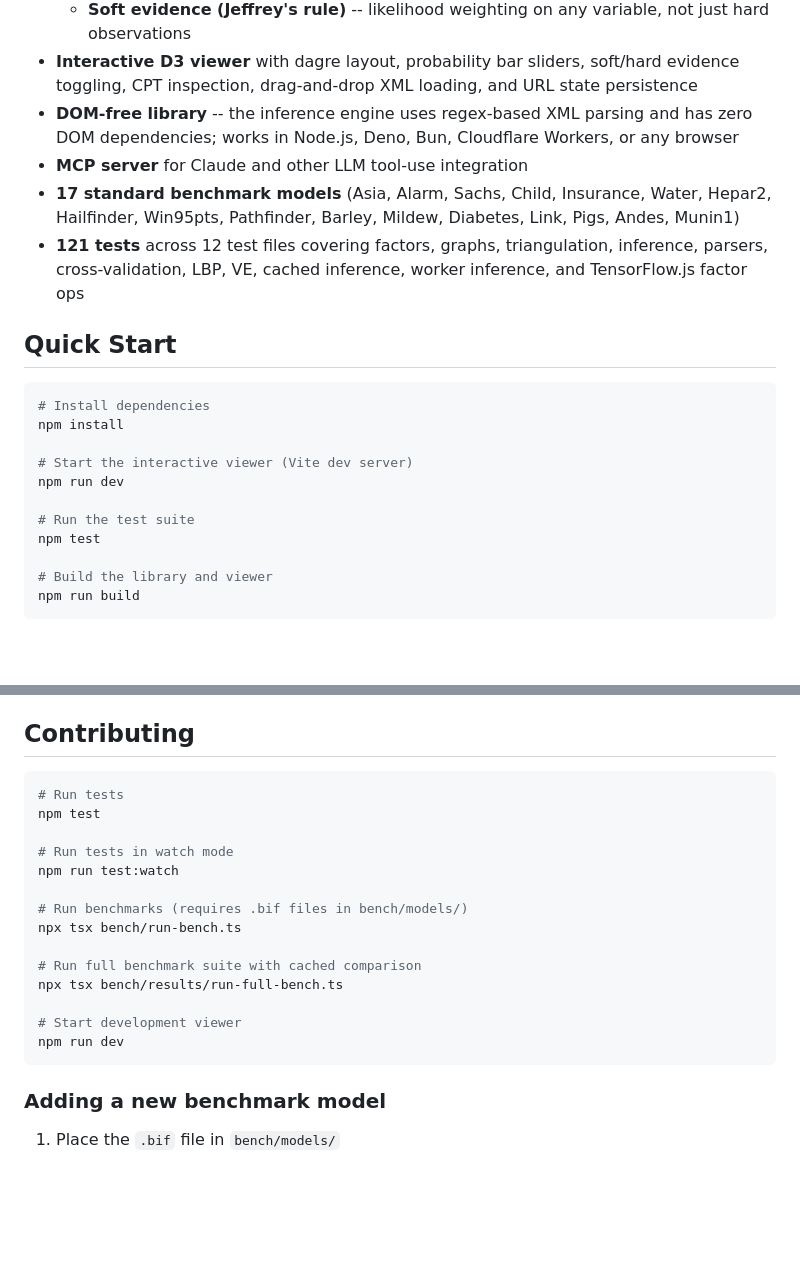
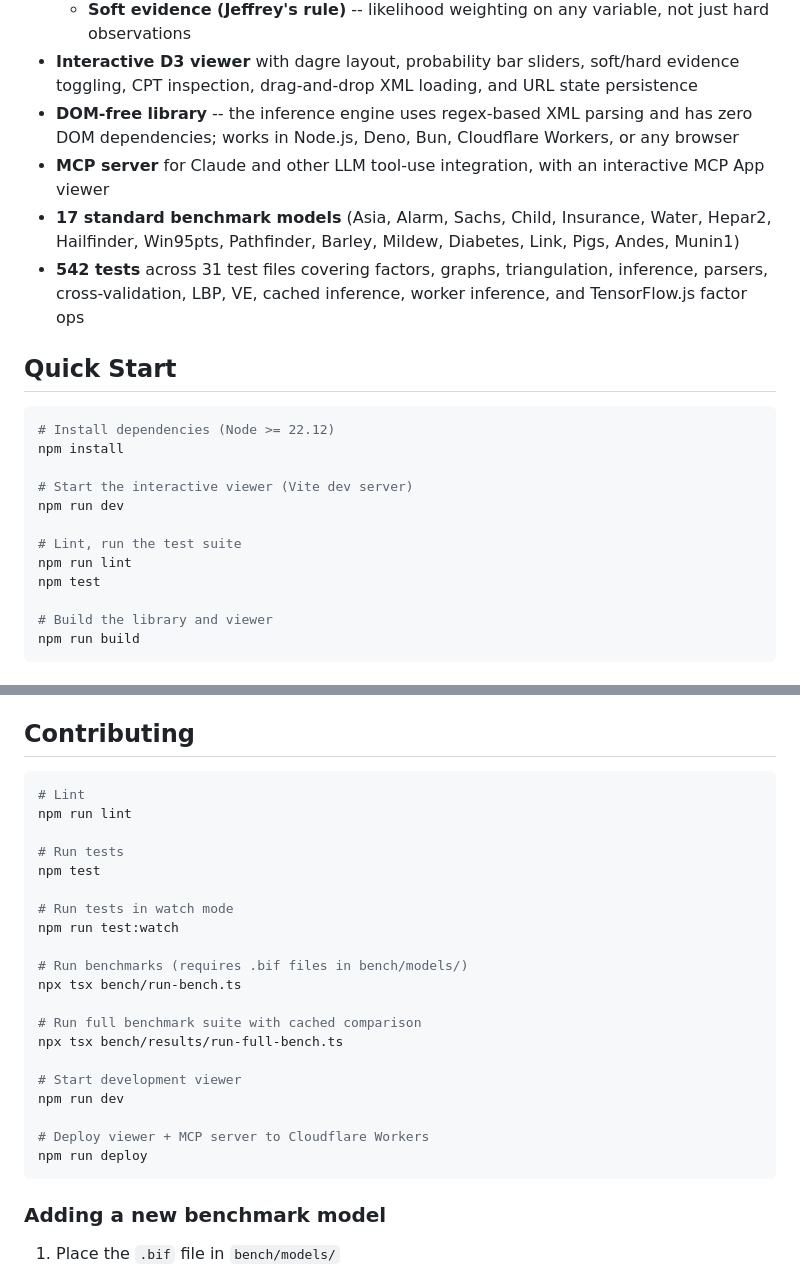
Before and after one commit to ochafik/nabab, a Markdown page: README.md, 2 parts joined by grey strips. GitHub-like rendering; blank space fills up the shorter version.

````diff
--- a/README.md
+++ b/README.md
@@ -20,20 +22,21 @@ Nabab is a pure TypeScript library for exact and approximate inference on discre
   - **Soft evidence (Jeffrey's rule)** -- likelihood weighting on any variable, not just hard observations
 - **Interactive D3 viewer** with dagre layout, probability bar sliders, soft/hard evidence toggling, CPT inspection, drag-and-drop XML loading, and URL state persistence
 - **DOM-free library** -- the inference engine uses regex-based XML parsing and has zero DOM dependencies; works in Node.js, Deno, Bun, Cloudflare Workers, or any browser
-- **MCP server** for Claude and other LLM tool-use integration
+- **MCP server** for Claude and other LLM tool-use integration, with an interactive MCP App viewer
 - **17 standard benchmark models** (Asia, Alarm, Sachs, Child, Insurance, Water, Hepar2, Hailfinder, Win95pts, Pathfinder, Barley, Mildew, Diabetes, Link, Pigs, Andes, Munin1)
-- **121 tests** across 12 test files covering factors, graphs, triangulation, inference, parsers, cross-validation, LBP, VE, cached inference, worker inference, and TensorFlow.js factor ops
+- **542 tests** across 31 test files covering factors, graphs, triangulation, inference, parsers, cross-validation, LBP, VE, cached inference, worker inference, and TensorFlow.js factor ops
 
 ## Quick Start
 
 ```bash
-# Install dependencies
+# Install dependencies (Node >= 22.12)
 npm install
 
 # Start the interactive viewer (Vite dev server)
 npm run dev
 
-# Run the test suite
+# Lint, run the test suite
+npm run lint
 npm test
 
 # Build the library and viewer
@@ -380,6 +434,9 @@ Key exports from `nabab` (via `src/lib/index.ts`):
 ## Contributing
 
 ```bash
+# Lint
+npm run lint
+
 # Run tests
 npm test
 
@@ -394,6 +451,9 @@ npx tsx bench/results/run-full-bench.ts
 
 # Start development viewer
 npm run dev
+
+# Deploy viewer + MCP server to Cloudflare Workers
+npm run deploy
 ```
 
 ### Adding a new benchmark model
````
Also changed, not shown: other parts of README.md (+64 -11 lines).
